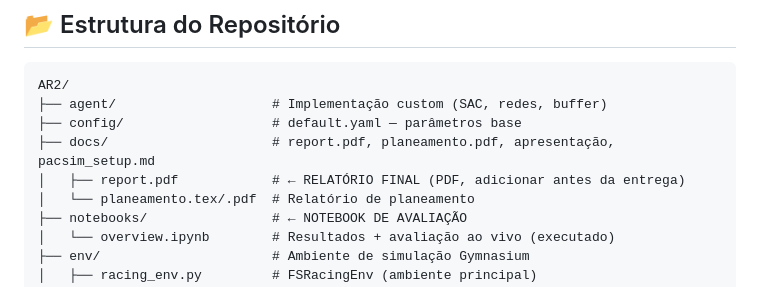
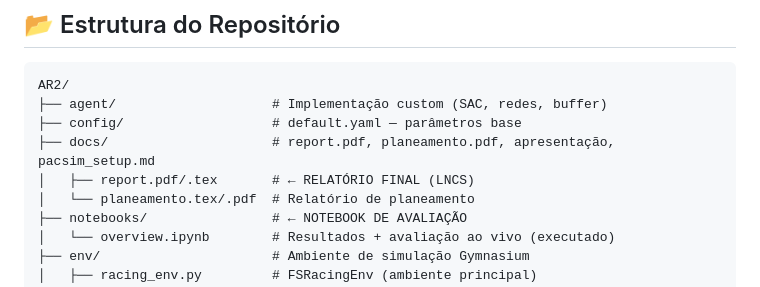
Before and after one commit to pedroreis2468/AR2, a Markdown page: README.md, the part around the change. GitHub-like rendering.

Commit message:
README: atualiza comentário da estrutura (report.pdf já incluído)

```diff
--- a/README.md
+++ b/README.md
@@ -216,7 +216,7 @@ AR2/
 ├── agent/                    # Implementação custom (SAC, redes, buffer)
 ├── config/                   # default.yaml — parâmetros base
 ├── docs/                     # report.pdf, planeamento.pdf, apresentação, pacsim_setup.md
-│   ├── report.pdf            # ← RELATÓRIO FINAL (PDF, adicionar antes da entrega)
+│   ├── report.pdf/.tex       # ← RELATÓRIO FINAL (LNCS)
 │   └── planeamento.tex/.pdf  # Relatório de planeamento
 ├── notebooks/                # ← NOTEBOOK DE AVALIAÇÃO
 │   └── overview.ipynb        # Resultados + avaliação ao vivo (executado)
```
